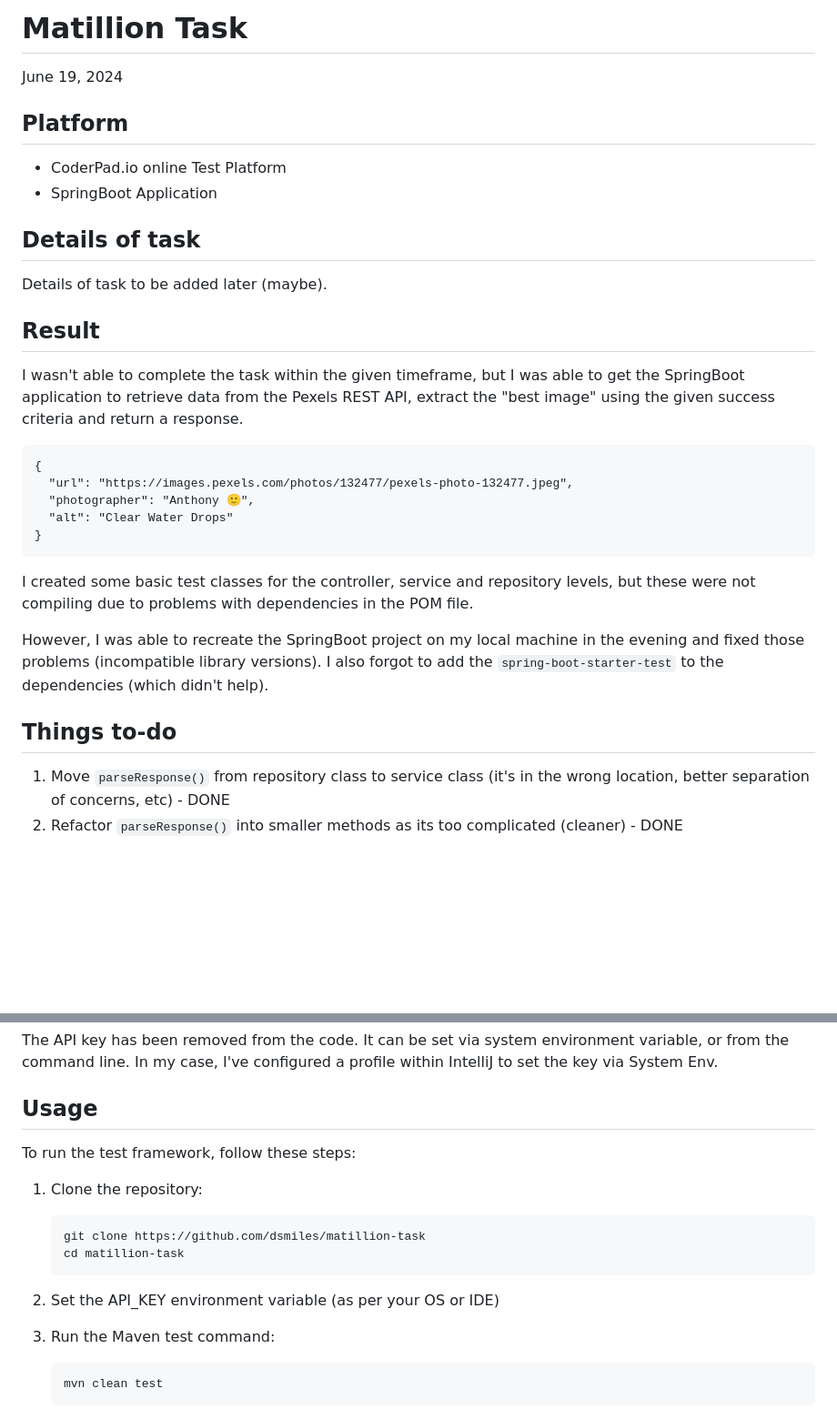
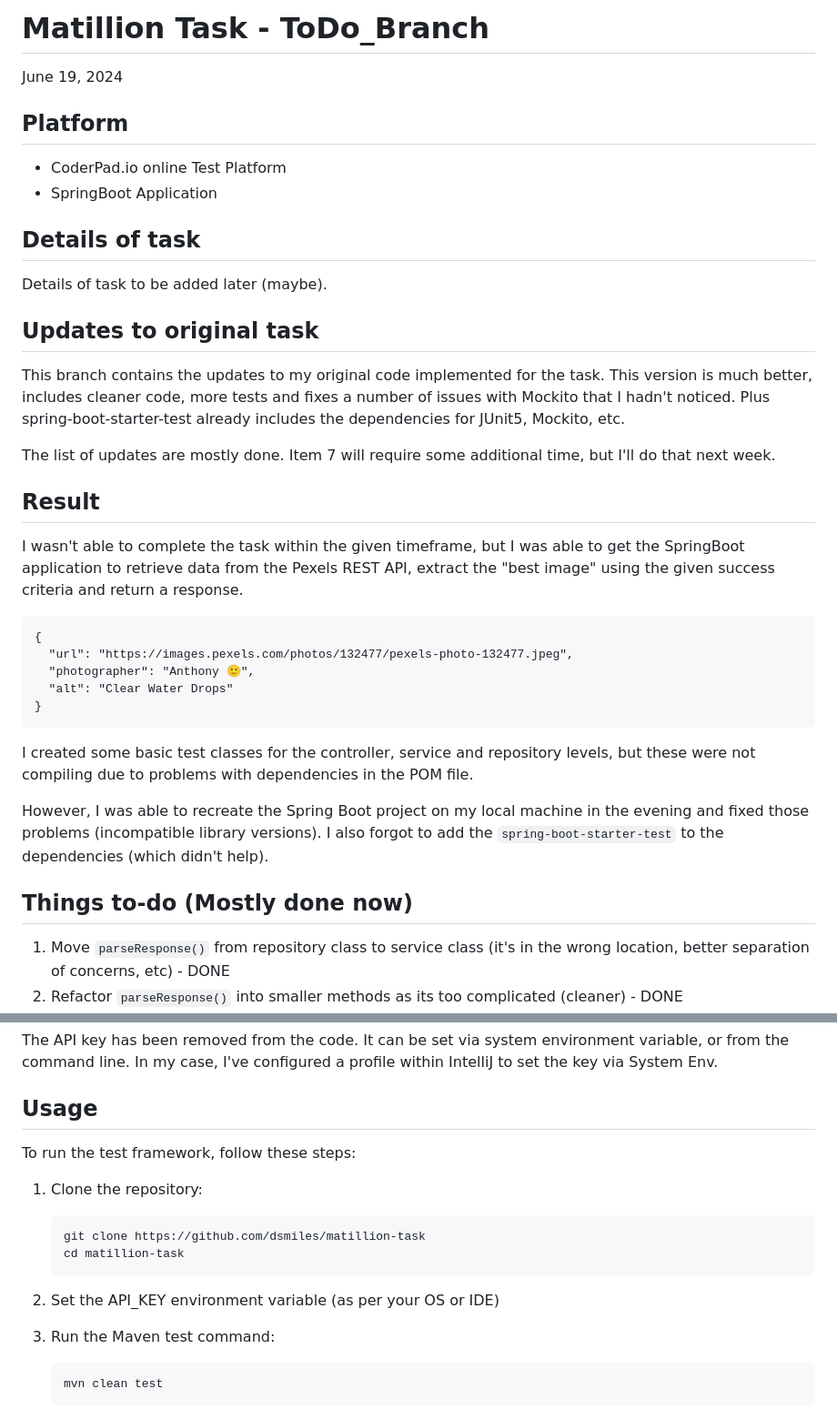
Before and after one commit to dsmiles/matillion-task, a Markdown page: README.md, 2 parts joined by grey strips. Shown: that part at 91% size. Drawn GitHub-style; blank space fills up the shorter version.

Commit message:
Implemented list of TODOs

````diff
--- a/README.md
+++ b/README.md
@@ -1,4 +1,4 @@
-# Matillion Task
+# Matillion Task - ToDo_Branch
 June 19, 2024
 
 ## Platform
@@ -8,7 +8,13 @@ June 19, 2024
 ## Details of task
 Details of task to be added later (maybe).
 
+## Updates to original task
+This branch contains the updates to my original code implemented for the task. This version is much better, includes cleaner code, more tests and fixes a number of issues with Mockito that I hadn't noticed. Plus spring-boot-starter-test already includes the dependencies for JUnit5, Mockito, etc.
+
+The list of updates are mostly done. Item 7 will require some additional time, but I'll do that next week.
+
 ## Result
+
 I wasn't able to complete the task within the given timeframe, but I was able to get the SpringBoot application to retrieve data from the Pexels REST API, extract the "best image" using the given success criteria and return a response.
 
 ```http response
@@ -21,9 +27,9 @@ I wasn't able to complete the task within the given timeframe, but I was able to
 
 I created some basic test classes for the controller, service and repository levels, but these were not compiling due to problems with dependencies in the POM file.
 
-However, I was able to recreate the SpringBoot project on my local machine in the evening and fixed those problems (incompatible library versions). I also forgot to add the `spring-boot-starter-test` to the dependencies (which didn't help).
+However, I was able to recreate the Spring Boot project on my local machine in the evening and fixed those problems (incompatible library versions). I also forgot to add the `spring-boot-starter-test` to the dependencies (which didn't help).
 
-## Things to-do
+## Things to-do (Mostly done now)
 1. Move `parseResponse()` from repository class to service class (it's in the wrong location, better separation of concerns, etc) - DONE
 2. Refactor `parseResponse()` into smaller methods as its too complicated (cleaner) - DONE
 3. Add more exception and error handling - DONE
@@ -40,7 +46,6 @@ However, I was able to recreate the SpringBoot project on my local machine in th
 The API key has been removed from the code. It can be set via system environment variable, or from the command line. In my case, I've configured a profile within IntelliJ to set the key via System Env.
 
 ## Usage
-
 To run the test framework, follow these steps:
 
 1. Clone the repository:
@@ -49,7 +54,7 @@ To run the test framework, follow these steps:
     cd matillion-task
     ```
 
-3. Set the API_KEY environment variable (as per your OS or IDE)
+2. Set the API_KEY environment variable (as per your OS or IDE)
 
 
 3. Run the Maven test command:
````
